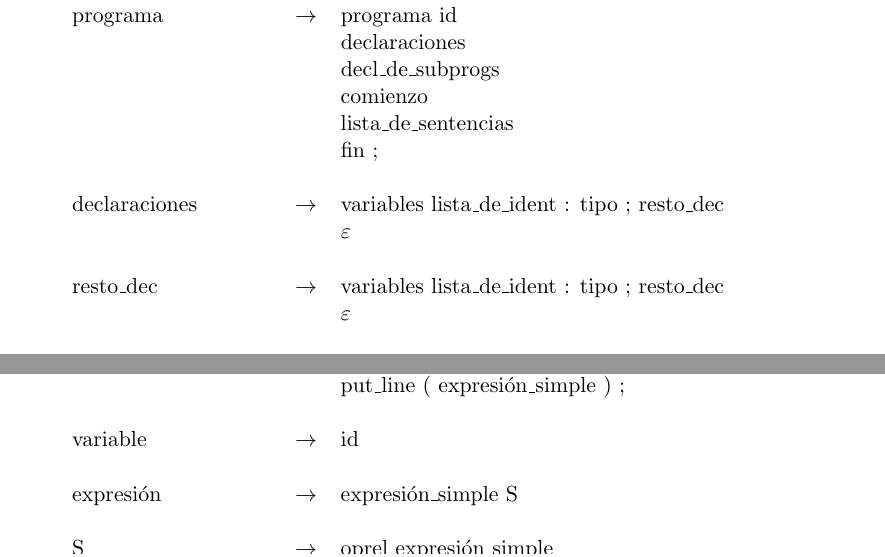
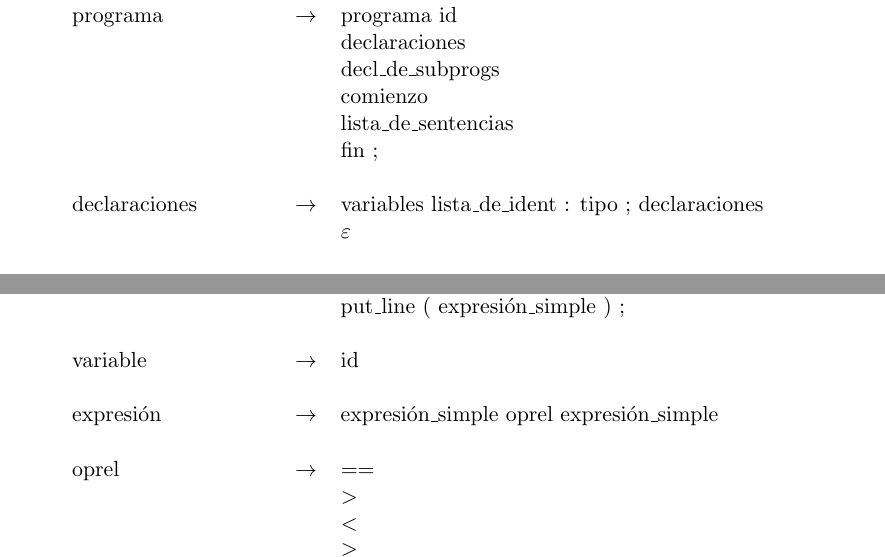
Before and after one commit to alonsohki/compi, a LaTeX book (ETDS/Gramática no ambigua.tex): two parts of page 2 of 2, joined at a grey line, cut so that both start at the same text. Compiled offline with pdfLaTeX.

Commit message:
Versión actualizada
git-svn-id: svn://aeon.xenmax.net/ryden/compi/2010_2011@36 1d2d9ec6-5410-49c2-88f3-5269144744df

```diff
--- a/ETDS/Gramática no ambigua.tex
+++ b/ETDS/Gramática no ambigua.tex
@@ -11,11 +11,7 @@ programa & $ \rightarrow $ & programa id \\
                   & & fin ; \\
 \\
 
-declaraciones & $ \rightarrow $ & variables lista\_de\_ident : tipo ; resto\_dec \\
-                  & & $ \varepsilon $ \\
-\\
-
-resto\_dec & $ \rightarrow $ & variables lista\_de\_ident : tipo ; resto\_dec \\
+declaraciones & $ \rightarrow $ & variables lista\_de\_ident : tipo ; declaraciones \\
                   & & $ \varepsilon $ \\
 \\
 
@@ -71,13 +67,10 @@ sentencia & $ \rightarrow $ & variable = expresi\'{o}n\_simple ; \\
 variable & $ \rightarrow $ & id \\
 \\
 
-expresi\'{o}n &  $ \rightarrow $  & expresi\'{o}n\_simple S \\
+expresi\'{o}n &  $ \rightarrow $  & expresi\'{o}n\_simple oprel expresi\'{o}n\_simple \\
 \\
 
-S &  $ \rightarrow $  & oprel expresi\'{o}n\_simple \\
-\\
-
-oprel &  $ \rightarrow $   & == \\
+oprel &  $ \rightarrow $ & == \\
 				  & & $ > $ \\
 				  & & $ < $ \\
 				  & & $ \geq $ \\
```
Also changed, not shown: ETDS/Gramática no ambigua.tex (2 more changed lines).
